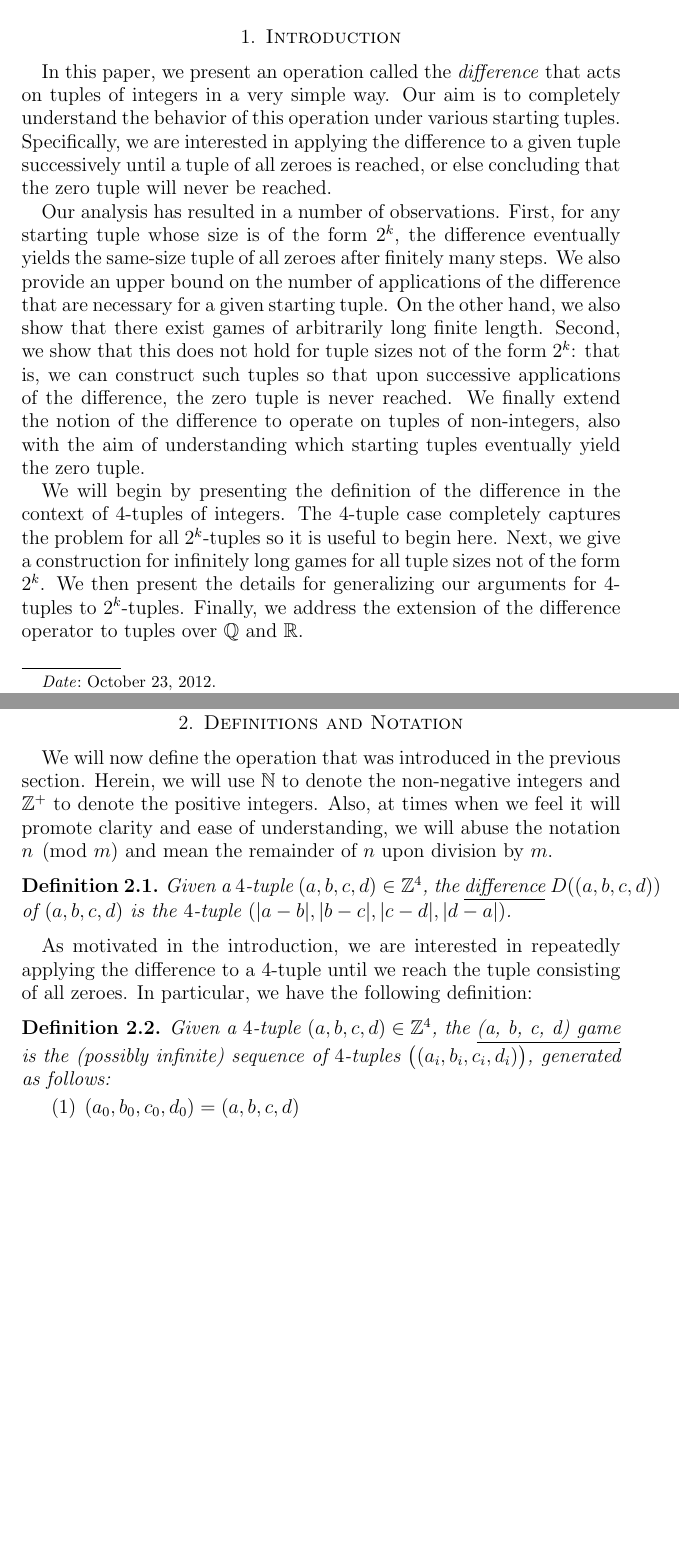
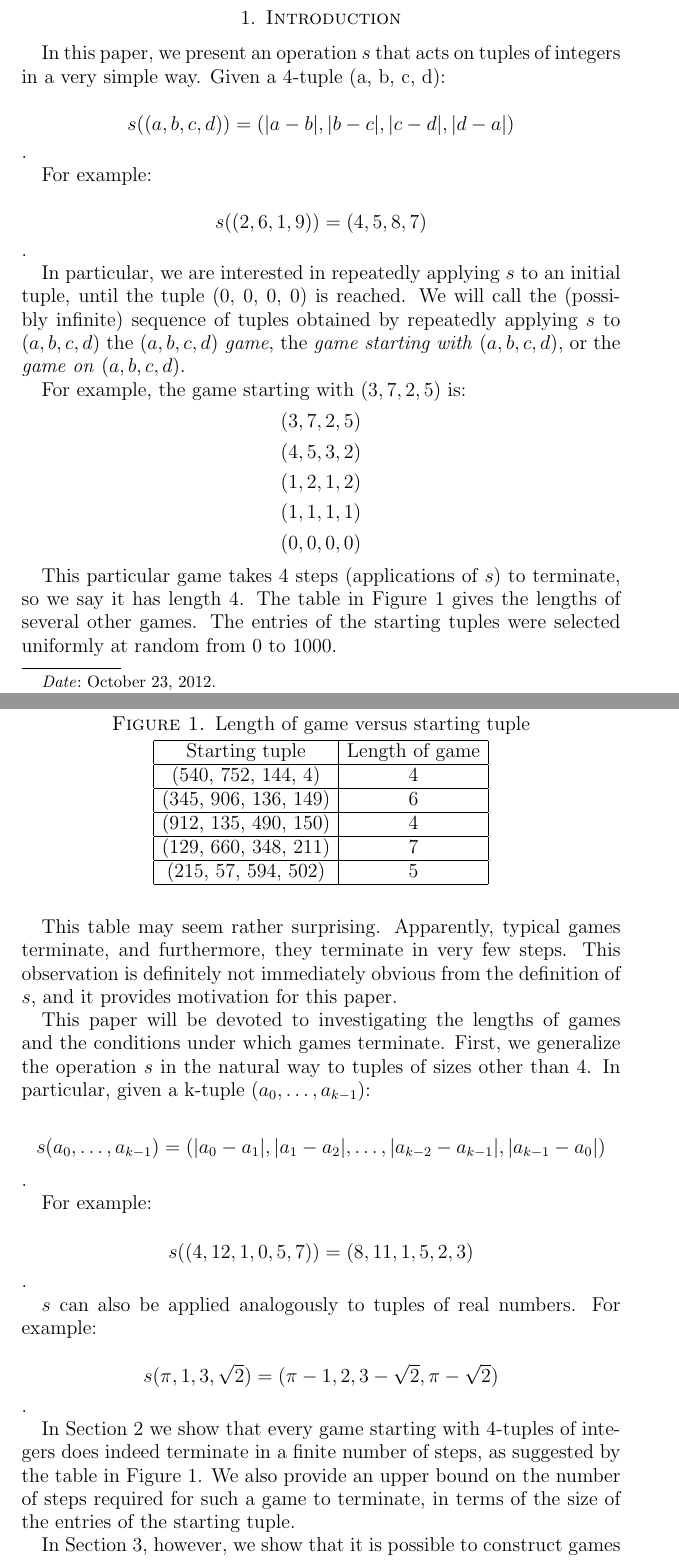
Before and after one commit to mikemeko/18.821-projects, a LaTeX paper (number_squares/number_squares_paper.tex): two parts of pages 1 and 2 of 11 before the commit and two parts of pages 1 and 2 of 12 after it, joined at a grey line, cut so that both start at the same text, the shorter picture padded with empty space. Compiled offline with pdfLaTeX.

Commit message:
Rewrote introduction and condensed introduction and definitions into single section.

```diff
--- a/number_squares/number_squares_paper.tex
+++ b/number_squares/number_squares_paper.tex
@@ -32,6 +32,8 @@
 \newcommand{\xor}{\oplus}
 % Integers
 \newcommand{\z}{\mathbb{Z}}
+% Our 'difference' operation
+\newcommand{\diff}{s}
 % Non-negative integers
 \newcommand{\znn}{\mathbb{N}}
 % Positive integers
@@ -51,26 +53,43 @@ We investigate the behavior of an operator that maps tuples to same-size tuples,
 
 \section{Introduction\label{sec:intro}}
 
-In this paper, we present an operation called the \textit{difference} that acts on tuples of integers in a very simple way. Our aim is to completely understand the behavior of this operation under various starting tuples. Specifically, we are interested in applying the difference to a given tuple successively until a tuple of all zeroes is reached, or else concluding that the zero tuple will never be reached.
+In this paper, we present an operation $\diff$ that acts on tuples of integers in a very simple way. Given a 4-tuple (a, b, c, d):
 
-Our analysis has resulted in a number of observations. First, for any starting tuple whose size is of the form $2^k$, the difference eventually yields the same-size tuple of all zeroes after finitely many steps. We also provide an upper bound on the number of applications of the difference that are necessary for a given starting tuple. On the other hand, we also show that there exist games of arbitrarily long finite length. Second, we show that this does not hold for tuple sizes not of the form $2^k$: that is, we can construct such tuples so that upon successive applications of the difference, the zero tuple is never reached. We finally extend the notion of the difference to operate on tuples of non-integers, also with the aim of understanding which starting tuples eventually yield the zero tuple.
+$$\diff((a, b, c, d)) = (|a - b|, |b - c|, |c - d|, |d - a|)$$.
 
-We will begin by presenting the definition of the difference in the context of $4$-tuples of integers. The $4$-tuple case completely captures the problem for all $2^k$-tuples so it is useful to begin here. Next, we give a construction for infinitely long games for all tuple sizes not of the form $2^k$. We then present the details for generalizing our arguments for $4$-tuples to $2^k$-tuples. Finally, we address the extension of the difference operator to tuples over $\mathbb{Q}$ and $\mathbb{R}$.
+For example:
 
-\section{Definitions and Notation\label{sec:defs}}
+$$\diff((2, 6, 1, 9)) = (4, 5, 8, 7)$$.
 
-We will now define the operation that was introduced in the previous section. Herein, we will use $\znn$ to denote the non-negative integers and $\zp$ to denote the positive integers. Also, at times when we feel it will promote clarity and ease of understanding, we will abuse the notation $n\pmod{m}$ and mean the remainder of $n$ upon division by $m$.
+In particular, we are interested in repeatedly applying $\diff$ to an initial tuple, until the tuple (0, 0, 0, 0) is reached. We will call the (possibly infinite) sequence of tuples obtained by repeatedly applying $\diff$ to $(a, b, c, d)$ the $(a, b, c, d)$ \textit{game}, the \textit{game starting with} $(a, b, c, d)$, or the \textit{game on} $(a, b, c, d)$.
 
-\begin{definition}
-Given a $4$-tuple $(a, b, c, d)\in \mathbb{Z}^4$, the \underline{difference} $D((a, b, c, d))$ of $(a,b,c,d)$ is the $4$-tuple $(|a - b|, |b - c|, |c - d|, |d - a|)$.
-\end{definition}
+For example, the game starting with $(3, 7, 2, 5)$ is:
+\begin{align*}
+& (3, 7, 2, 5) \\
+& (4, 5, 3, 2) \\
+& (1, 2, 1, 2) \\
+& (1, 1, 1, 1) \\
+& (0, 0, 0, 0)
+\end{align*}
 
-As motivated in the introduction, we are interested in repeatedly applying the difference to a $4$-tuple until we reach the tuple consisting of all zeroes. In particular, we have the following definition:
+This particular game takes 4 steps (applications of $\diff$) to terminate, so we say it has length 4. The table in Figure \ref{fig: lengthVersusStartingTuple} gives the lengths of several other games. The entries of the starting tuples were selected uniformly at random from $0$ to $1000$.
 
-\begin{definition}
-Given a $4$-tuple $(a, b, c, d)\in \mathbb{Z}^4$, the \underline{(a, b, c, d) game} is the (possibly infinite) sequence of $4$-tuples $\big((a_i, b_i, c_i, d_i)\big)$, generated as follows:
+\begin{figure}
+\caption{Length of game versus starting tuple}
+\label{fig: lengthVersusStartingTuple}
+\begin{center}
+    \begin{tabular}{| c | c |}
+    \hline
+    Starting tuple &  Length of game\\ \hline
+    (540, 752, 144, 4) & 4\\ \hline
+    (345, 906, 136, 149) & 6\\ \hline
+    (912, 135, 490, 150) & 4\\ \hline
+    (129, 660, 348, 211) & 7 \\ \hline
+    (215, 57, 594, 502) & 5 \\ \hline
+    \end{tabular}
+\end{center}
+\end{figure}
 
-\begin{enumerate}
-\item $(a_0, b_0, c_0, d_0) = (a, b, c, d)$
-\item $\forall i\in \znn$, if $(a_i, b_i, c_i, d_i) = (0, 0, 0, 0)$, then the $(a, b, c, d)$ game is a finite sequence ending at $(a_i, b_i, c_i, d_i)$. Otherwise:
+This table may seem rather surprising. Apparently, typical games terminate, and furthermore, they terminate in very few steps. This observation is definitely not immediately obvious from the definition of $\diff$, and it provides motivation for this paper.
 
+This paper will be devoted to investigating the lengths of games and the conditions under which games terminate. First, we generalize the operation $\diff$ in the natural way to tuples of sizes other than $4$. In particular, given a k-tuple $(a_0, \ldots, a_{k-1})$:
@@ -81,7 +96,53 @@ We will often refer to a $4$-tuple as a game itself, where it is understood that
 
-\end{definition}
+$$\diff(a_0, \ldots, a_{k-1}) = (|a_0 - a_1|, |a_1 - a_2|, \ldots, |a_{k-2} - a_{k-1}|, |a_{k-1} - a_0|)$$.
 
-Note that by this definition, the game of a $4$-tuple is either finite ending in $(0, 0, 0, 0)$ or infinite and never containing $(0, 0, 0, 0)$. Naturally, we will refer to the length of a game, meaning the (possibly infinite) length of the sequence.
+For example:
+
+$$\diff((4, 12, 1, 0, 5, 7)) = (8, 11, 1, 5, 2, 3)$$.
+
+$\diff$ can also be applied analogously to tuples of real numbers. For example:
+
+$$\diff(\pi, 1, 3, \sqrt{2}) = (\pi - 1, 2, 3 - \sqrt{2}, \pi - \sqrt{2})$$.
+
+In Section \ref{sec:convergence} we show that every game starting with 4-tuples of integers does indeed terminate in a finite number of steps, as suggested by the table in Figure \ref{fig: lengthVersusStartingTuple}. We also provide an upper bound on the number of steps required for such a game to terminate, in terms of the size of the entries of the starting tuple.
+
+In Section \ref{sec:longgames}, however, we show that it is possible to construct games on 4-tuples of arbitrarily long finite length.
+
+In Section \ref{sec:othertuples} we analyze games on tuples of sizes other than $4$. We will show that for every $k > 1$, if $k$ is an integer power of 2 (such as 2, 4, 8, etc.), then every game on a $k$-tuple terminates in a finite number of steps. We will also show that if $k$ is not an integer power of 2, then there exist games on $k$-tuples that do \textit{not} terminate in a finite number of steps (that is, that never reach (0, \ldots, 0)).
+
+Finally, in Section \ref{sec:nonIntegers} we extend our analysis beyond the integers. We show that all games on 4-tuples of rational numbers terminate in a finite number of steps (just as was the case for the integers.) Additionally, we exhibit a large class of games on 4-tuples of real numbers that terminate quickly. However, we also construct a game on a 4-tuple of real numbers that never terminates.
+
+%Our aim is to completely understand the behavior of this operation under various starting tuples. Specifically, we are interested in applying the difference to a given tuple successively until a tuple of all zeroes is reached, or else concluding that the zero tuple will never be reached.
+%
+%Our analysis has resulted in a number of observations. First, for any starting tuple whose size is of the form $2^k$, the difference eventually yields the same-size tuple of all zeroes after finitely many steps. We also provide an upper bound on the number of applications of the difference that are necessary for a given starting tuple. On the other hand, we also show that there exist games of arbitrarily long finite length. Second, we show that this does not hold for tuple sizes not of the form $2^k$: that is, we can construct such tuples so that upon successive applications of the difference, the zero tuple is never reached. We finally extend the notion of the difference to operate on tuples of non-integers, also with the aim of understanding which starting tuples eventually yield the zero tuple.
+%
+%We will begin by presenting the definition of the difference in the context of $4$-tuples of integers. The $4$-tuple case completely captures the problem for all $2^k$-tuples so it is useful to begin here. Next, we give a construction for infinitely long games for all tuple sizes not of the form $2^k$. We then present the details for generalizing our arguments for $4$-tuples to $2^k$-tuples. Finally, we address the extension of the difference operator to tuples over $\mathbb{Q}$ and $\mathbb{R}$.
+%
+%\section{Definitions and Notation\label{sec:defs}}
+%
+%We will now define the operation that was introduced in the previous section. Herein, we will use $\znn$ to denote the non-negative integers and $\zp$ to denote the positive integers. Also, at times when we feel it will promote clarity and ease of understanding, we will abuse the notation $n\pmod{m}$ and mean the remainder of $n$ upon division by $m$.
+%
+%\begin{definition}
+%Given a $4$-tuple $(a, b, c, d)\in \mathbb{Z}^4$, the \underline{difference} $D((a, b, c, d))$ of $(a,b,c,d)$ is the $4$-tuple $(|a - b|, |b - c|, |c - d|, |d - a|)$.
+%\end{definition}
+%
+%As motivated in the introduction, we are interested in repeatedly applying the difference to a $4$-tuple until we reach the tuple consisting of all zeroes. In particular, we have the following definition:
+%
+%\begin{definition}
+%Given a $4$-tuple $(a, b, c, d)\in \mathbb{Z}^4$, the \underline{(a, b, c, d) game} is the (possibly infinite) sequence of $4$-tuples $\big((a_i, b_i, c_i, d_i)\big)$, generated as follows:
+%
+%\begin{enumerate}
+%\item $(a_0, b_0, c_0, d_0) = (a, b, c, d)$
+%\item $\forall i\in \znn$, if $(a_i, b_i, c_i, d_i) = (0, 0, 0, 0)$, then the $(a, b, c, d)$ game is a finite sequence ending at $(a_i, b_i, c_i, d_i)$. Otherwise:
+%
+%$$(a_{i+1}, b_{i+1}, c_{i+1}, d_{i+1})=D((a_i, b_i, c_i, d_i)).$$
+%\end{enumerate}
+%\breathe
+%We will often refer to a $4$-tuple as a game itself, where it is understood that we mean the game whose first element is this $4$-tuple.
+%
+%\end{definition}
+%
+%Note that by this definition, the game of a $4$-tuple is either finite ending in $(0, 0, 0, 0)$ or infinite and never containing $(0, 0, 0, 0)$. Naturally, we will refer to the length of a game, meaning the (possibly infinite) length of the sequence.
 
 \section{Finiteness of All Games\label{sec:convergence}}
 
```
Also changed, not shown: number_squares/number_squares_paper.tex (6 more changed lines).
